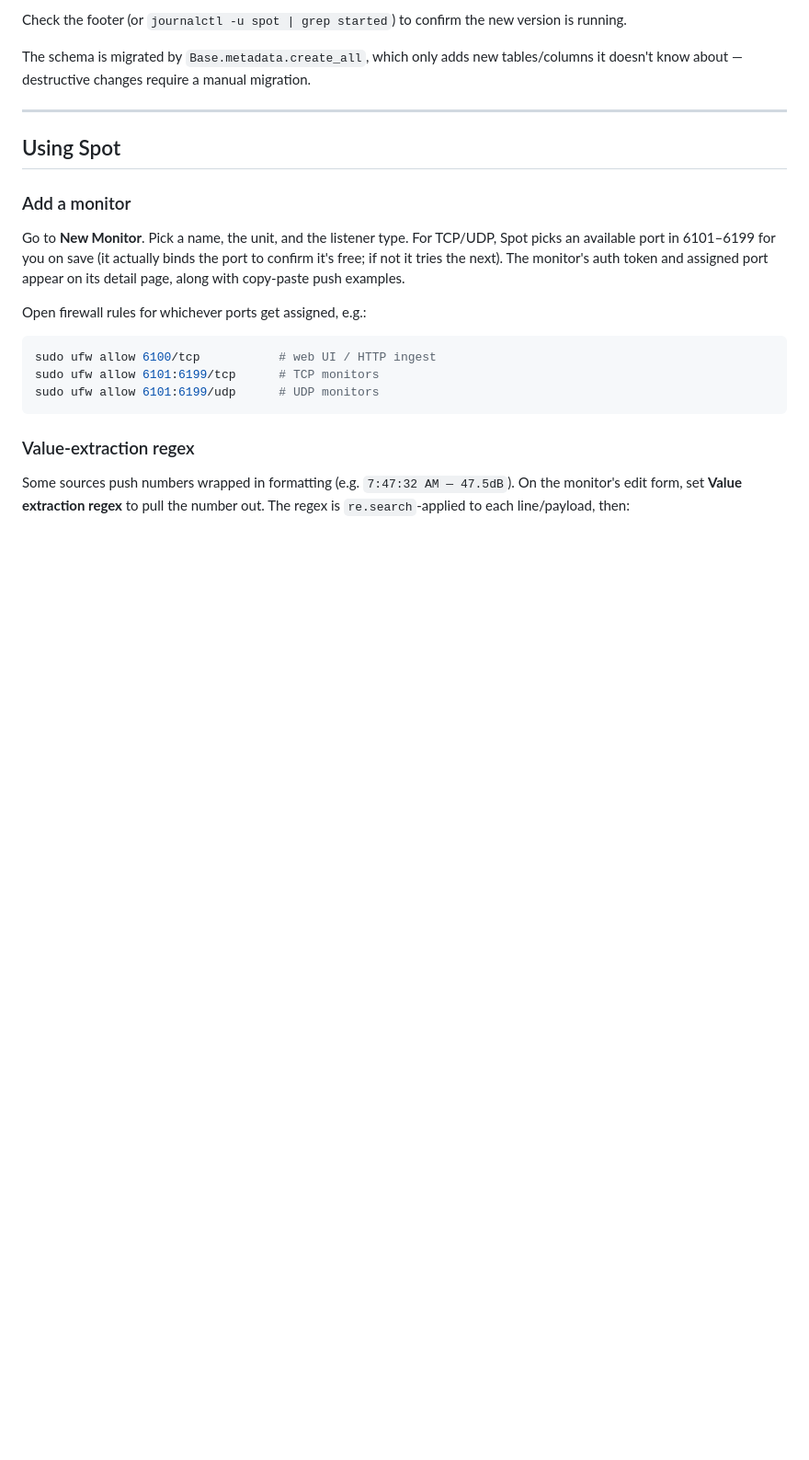
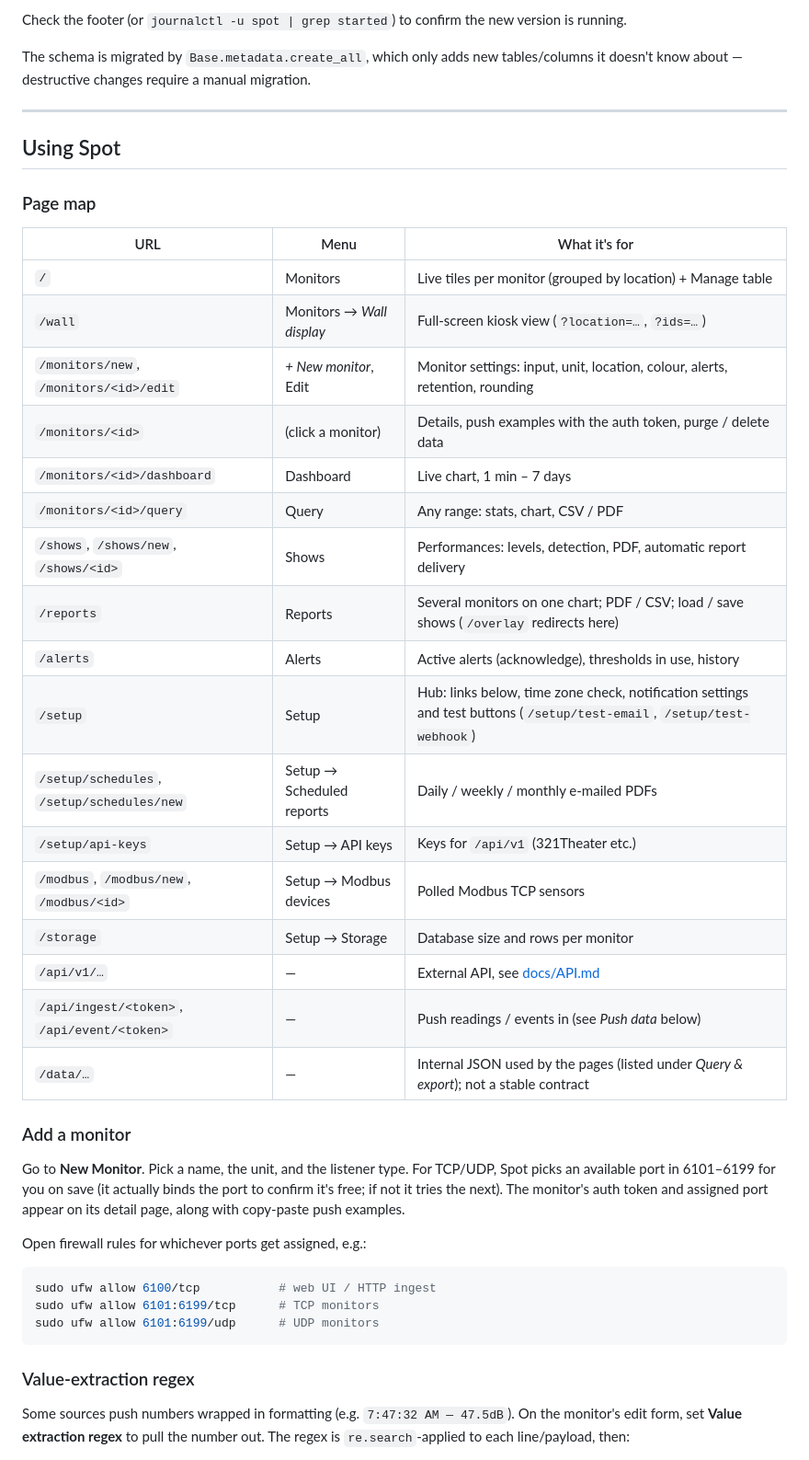
Before and after one commit to ShowSysDan/Spot, a Markdown page: README.md, the part around the change. Shown at 92% size. GitHub-like rendering; blank space fills up the shorter version.

Commit message:
README: page map of every URL
Co-Authored-By: Claude Opus 5.5 <noreply@anthropic.com>
Claude-Session: https://claude.ai/code/session_01NRxiBnsc7B7E2QztyoLCPa

```diff
--- a/README.md
+++ b/README.md
@@ -319,6 +319,28 @@ migration.
 ---
 
 ## Using Spot
+
+### Page map
+
+| URL | Menu | What it's for |
+|-----|------|---------------|
+| `/` | Monitors | Live tiles per monitor (grouped by location) + Manage table |
+| `/wall` | Monitors → *Wall display* | Full-screen kiosk view (`?location=…`, `?ids=…`) |
+| `/monitors/new`, `/monitors/<id>/edit` | *+ New monitor*, Edit | Monitor settings: input, unit, location, colour, alerts, retention, rounding |
+| `/monitors/<id>` | (click a monitor) | Details, push examples with the auth token, purge / delete data |
+| `/monitors/<id>/dashboard` | Dashboard | Live chart, 1 min – 7 days |
+| `/monitors/<id>/query` | Query | Any range: stats, chart, CSV / PDF |
+| `/shows`, `/shows/new`, `/shows/<id>` | Shows | Performances: levels, detection, PDF, automatic report delivery |
+| `/reports` | Reports | Several monitors on one chart; PDF / CSV; load / save shows (`/overlay` redirects here) |
+| `/alerts` | Alerts | Active alerts (acknowledge), thresholds in use, history |
+| `/setup` | Setup | Hub: links below, time zone check, notification settings and test buttons (`/setup/test-email`, `/setup/test-webhook`) |
+| `/setup/schedules`, `/setup/schedules/new` | Setup → Scheduled reports | Daily / weekly / monthly e-mailed PDFs |
+| `/setup/api-keys` | Setup → API keys | Keys for `/api/v1` (321Theater etc.) |
+| `/modbus`, `/modbus/new`, `/modbus/<id>` | Setup → Modbus devices | Polled Modbus TCP sensors |
+| `/storage` | Setup → Storage | Database size and rows per monitor |
+| `/api/v1/…` | — | External API, see [docs/API.md](docs/API.md) |
+| `/api/ingest/<token>`, `/api/event/<token>` | — | Push readings / events in (see *Push data* below) |
+| `/data/…` | — | Internal JSON used by the pages (listed under *Query & export*); not a stable contract |
 
 ### Add a monitor
 
```
